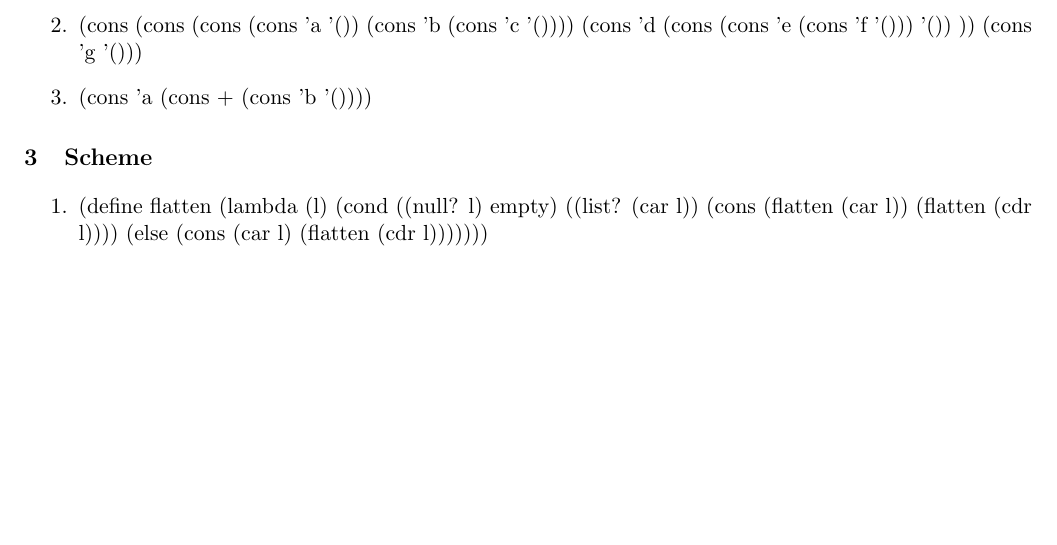
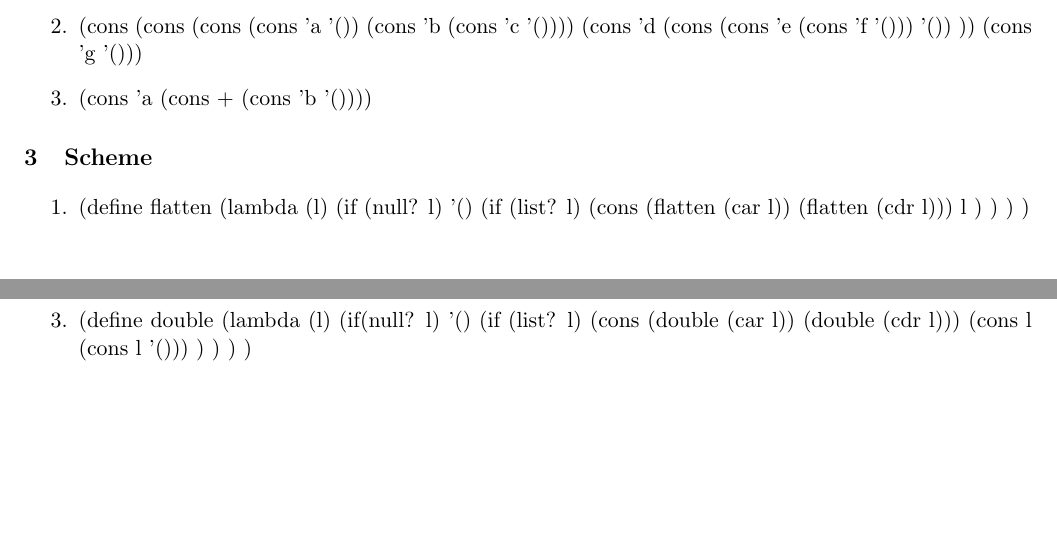
Before and after one commit to katiepru/homework, a LaTeX problem sheet (314/homeworks/tex/6.tex): part of page 1 of 2 before the commit and two parts of pages 1 and 2 of 2 after it, the two joined at a grey line, cut so that both start at the same text, the shorter picture padded with empty space. Compiled offline with pdfLaTeX.

Commit message:
fuck it close enough

```diff
--- a/314/homeworks/tex/6.tex
+++ b/314/homeworks/tex/6.tex
@@ -74,17 +74,31 @@
 
 \begin{enumerate}
 	\item
-	(define flatten
-	 (lambda (l)
-	  (cond
-	   ((null? l)
-		empty)
-	   ((list? (car l))
-		(cons (flatten (car l)) (flatten (cdr l))))
-	   (else
-		(cons (car l) (flatten (cdr l)))))))
+    (define flatten
+      (lambda (l)
+        (if (null? l)
+	      '()
+	      (if (list? l)
+		    (cons (flatten (car l)) (flatten (cdr l)))
+		    l
+	      )
+	    )
+      )
+    )
+	\item
 	\item
 
+(define double
+  (lambda (l)
+    (if(null? l)
+	  '()
+	  (if (list? l)
+	    (cons (double (car l))  (double (cdr l)))
+	  (cons l (cons l '()))
+	  )
+    )
+  )
+)
 
 \end{enumerate}
 
```
